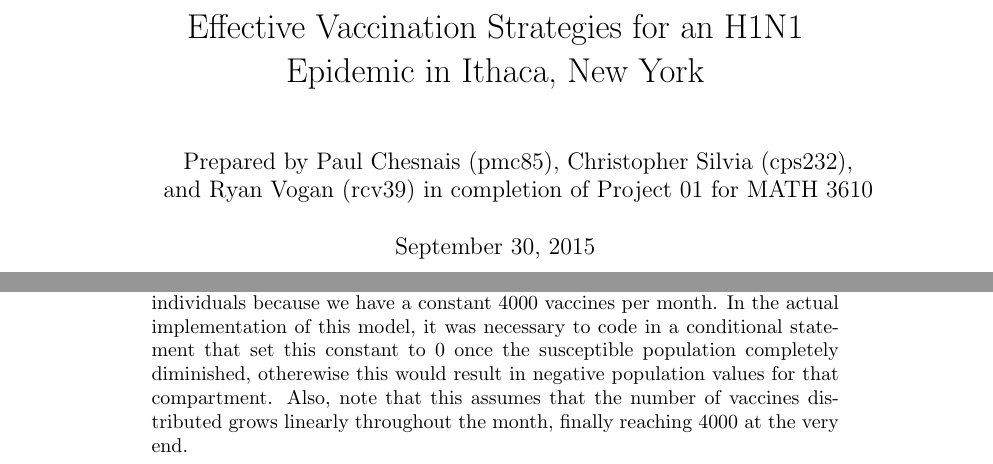
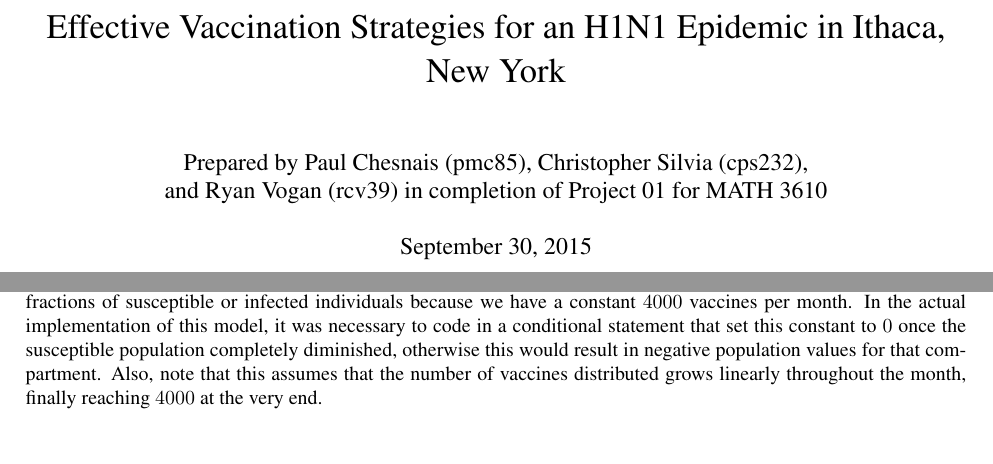
Before and after one commit to PapaCharlie/MATH3610-PROJ1, a LaTeX document (final_submission/manuscript.tex): two parts of pages 1 and 3 of 5 before the commit and two parts of pages 1 and 3 of 4 after it, joined at a grey line, cut so that both start at the same text. Compiled offline with pdfLaTeX.

Commit message:
reformatted manuscript

```diff
--- a/final_submission/manuscript.tex
+++ b/final_submission/manuscript.tex
@@ -1,12 +1,45 @@
 \documentclass[titlepage]{article}
+\usepackage[margin=2.5cm]{geometry}
+\usepackage{enumerate}
+\usepackage{fancyhdr}
+\usepackage{graphicx}
+\usepackage{amsmath}
+\usepackage{tikz}
+\usepackage{csvsimple}
+\usepackage{pgfplots}
 
-\usepackage{amsmath}
+\pagestyle{fancy}
+\fancyhead{}
+\fancyfoot{}
+\rfoot{\thepage}
+
+\usepackage{float}
+\usepackage{listings, color, times, textcomp, float, hyperref, subfigure}
+\definecolor{mygreen}{RGB}{28,172,0} % color values Red, Green, Blue
+\definecolor{mylilas}{RGB}{170,55,241}
+\lstset{language=Matlab, basicstyle=\scriptsize\ttfamily,breaklines=true,frame=single,morekeywords={matlab2tikz},
+keywordstyle=\color{blue}, morekeywords=[2]{1}, keywordstyle=[2]{\color{black}}, identifierstyle=\color{black},
+stringstyle=\color{mylilas}, commentstyle=\color{mygreen}, showstringspaces=false, numbers=left,
+numberstyle={\tiny \color{black}}, numbersep=9pt, emph=[1]{for,end,break},emphstyle=[1]\color{red},
+literate={~} {\texttildelow}{1}}
+
+\newcommand{\exo}[1]{\section*{Exercise #1}}
+\newcommand{\prob}[1]{\section*{Problem #1}}
+\newcommand{\quest}[1]{\section*{Question #1}}
+\newcommand{\e}{&=}
+\newcommand{\p}[1]{\times 10^{#1}}
+\renewcommand{\headrulewidth}{0pt}
+\renewcommand{\footrulewidth}{0.5pt}
+
+\DeclareMathOperator\erf{erf}
 
 \title{Effective Vaccination Strategies for an H1N1 Epidemic in Ithaca, New York}
 \author{Prepared by Paul Chesnais (pmc85), Christopher Silvia (cps232), \\ and Ryan Vogan (rcv39) in completion of Project 01 for MATH 3610}
 \date{September 30, 2015}
+
 \begin{document}
 \maketitle
+\thispagestyle{fancy}
 
 \section{Introduction}
 	For this project, we were tasked with modeling a H1N1 outbreak in Ithaca, New York. The goal of this effort was to provide local government officials with a recommended plan for distributing 4000 vaccines among the city's approximately 60000 inhabitants. The strategies that officials are particularly interested in are:
@@ -81,9 +114,9 @@
 	\[
 		\frac{d\delta}{dt} = \mu i
 	\]
-	Where $\nu$ is the fraction of the total population that gets vaccinated in a single month. This does not depend on the fractions of susceptible or infected individuals because we have a constant $4000$ vaccines per month. In the actual implementation of this model, it was necessary to code in a conditional statement that set this constant to $0$ once the susceptible population completely diminished, otherewise this would result in negative population values for that compartment. Also, note that this assumes that the number of vaccines distributed grows linearly throughout the month, finally reaching $4000$ at the very end.\\
+	Where $\nu$ is the fraction of the total population that gets vaccinated in a single month. This does not depend on the fractions of susceptible or infected individuals because we have a constant $4000$ vaccines per month. In the actual implementation of this model, it was necessary to code in a conditional statement that set this constant to $0$ once the susceptible population completely diminished, otherwise this would result in negative population values for that compartment. Also, note that this assumes that the number of vaccines distributed grows linearly throughout the month, finally reaching $4000$ at the very end.\\
 
-	The final missing peice of this model was to do away with the well-mixed assumption. This was crucial for us to make the distinction between highly-connected and frail individuals as requested by the government officials. We decided to segment the population into four categories. They are babies/toddlers ($<$ 4 years old), children/teens (between 5 and 24 years old), adults (between 25 and 65 years old), and seniors ($>$ 65 years old). These categorizations were chosen based on evidence for mortality rates that will be discussed in the ``Parameter Justifications'' section. This effectively quadruples our number of compartments, where the final set of ODE's is then:
+	The final missing piece of this model was to do away with the well-mixed assumption. This was crucial for us to make the distinction between highly-connected and frail individuals as requested by the government officials. We decided to segment the population into four categories. They are babies/toddlers ($<$ 4 years old), children/teens (between 5 and 24 years old), adults (between 25 and 65 years old), and seniors ($>$ 65 years old). These categorizations were chosen based on evidence for mortality rates that will be discussed in the ``Parameter Justifications'' section. This effectively quadruples our number of compartments, where the final set of ODE's is then:
 	\[
 		\frac{ds_k}{dt} = - (\beta_{k,1} i_1 + \beta_{k,2} i_2 + \beta_{k,3} i_3 + \beta_{k,4} i_4) s_k - \nu_k
 	\]
```
Also changed, not shown: final_submission/manuscript.tex (22 more changed lines).
